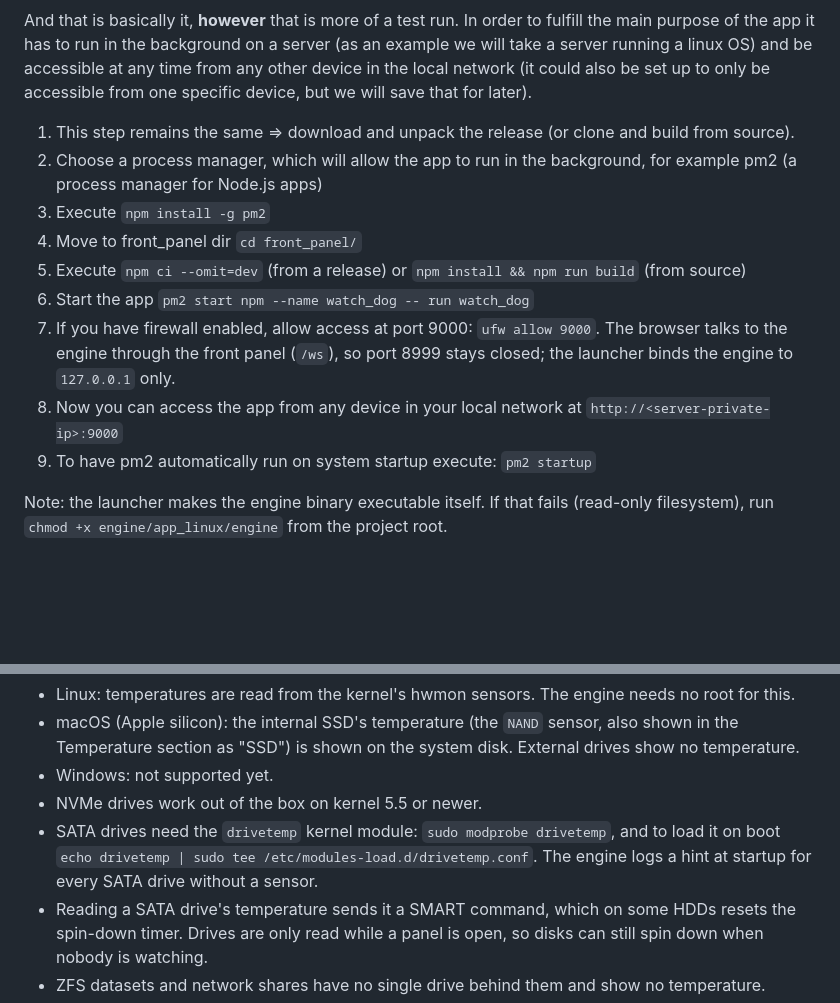
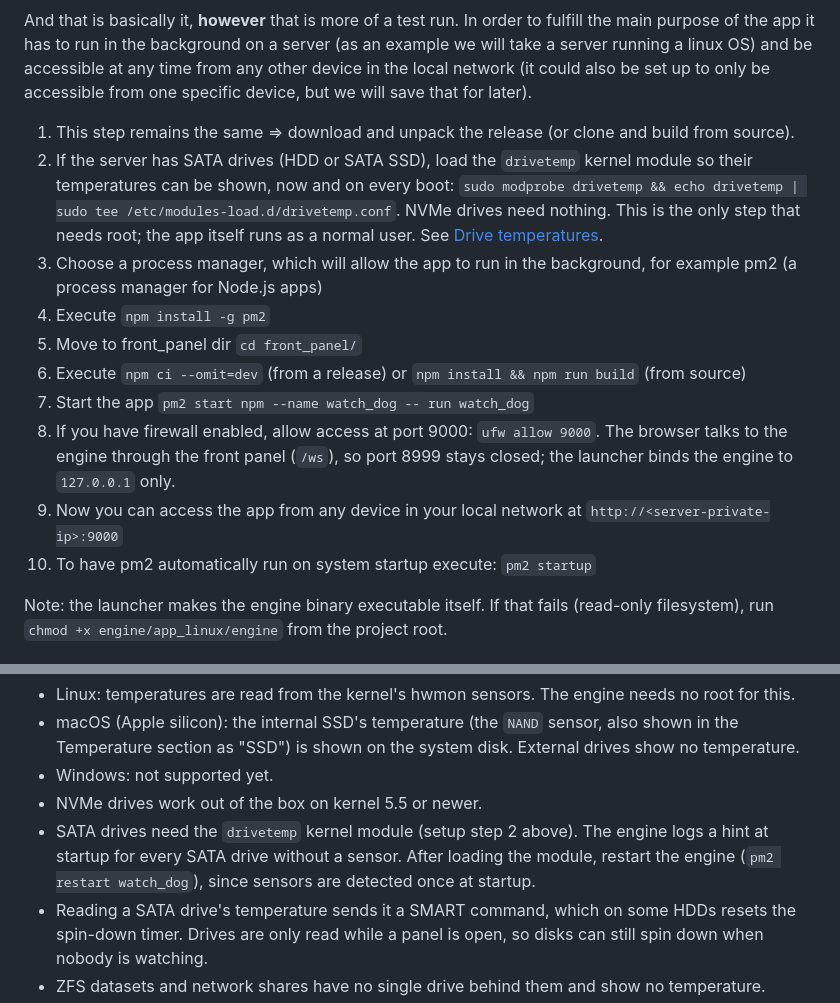
Before and after one commit to Z-Oleksandr/watch_dog, a Markdown page: README.md, 2 parts joined by grey strips. Drawn GitHub-style; blank space fills up the shorter version.

Commit message:
docs: add drivetemp to the Linux server setup steps

```diff
--- a/README.md
+++ b/README.md
@@ -31,14 +31,15 @@ The main idea is to be able to see the state of the server's system using any de
 And that is basically it, **however** that is more of a test run. In order to fulfill the main purpose of the app it has to run in the background on a server (as an example we will take a server running a linux OS) and be accessible at any time from any other device in the local network (it could also be set up to only be accessible from one specific device, but we will save that for later).
 
 1. This step remains the same => download and unpack the release (or clone and build from source).
-2. Choose a process manager, which will allow the app to run in the background, for example pm2 (a process manager for Node.js apps)
-3. Execute `npm install -g pm2`
-4. Move to front_panel dir `cd front_panel/`
-5. Execute `npm ci --omit=dev` (from a release) or `npm install && npm run build` (from source)
-6. Start the app `pm2 start npm --name watch_dog -- run watch_dog`
-7. If you have firewall enabled, allow access at port 9000: `ufw allow 9000`. The browser talks to the engine through the front panel (`/ws`), so port 8999 stays closed; the launcher binds the engine to `127.0.0.1` only.
-8. Now you can access the app from any device in your local network at `http://<server-private-ip>:9000`
-9. To have pm2 automatically run on system startup execute: `pm2 startup`
+2. If the server has SATA drives (HDD or SATA SSD), load the `drivetemp` kernel module so their temperatures can be shown, now and on every boot: `sudo modprobe drivetemp && echo drivetemp | sudo tee /etc/modules-load.d/drivetemp.conf`. NVMe drives need nothing. This is the only step that needs root; the app itself runs as a normal user. See [Drive temperatures](#drive-temperatures).
+3. Choose a process manager, which will allow the app to run in the background, for example pm2 (a process manager for Node.js apps)
+4. Execute `npm install -g pm2`
+5. Move to front_panel dir `cd front_panel/`
+6. Execute `npm ci --omit=dev` (from a release) or `npm install && npm run build` (from source)
+7. Start the app `pm2 start npm --name watch_dog -- run watch_dog`
+8. If you have firewall enabled, allow access at port 9000: `ufw allow 9000`. The browser talks to the engine through the front panel (`/ws`), so port 8999 stays closed; the launcher binds the engine to `127.0.0.1` only.
+9. Now you can access the app from any device in your local network at `http://<server-private-ip>:9000`
+10. To have pm2 automatically run on system startup execute: `pm2 startup`
 
 Note: the launcher makes the engine binary executable itself. If that fails (read-only filesystem), run `chmod +x engine/app_linux/engine` from the project root.
 
@@ -84,7 +85,7 @@ A disk on LVM, LUKS or software RAID shows the hottest drive beneath it, against
 - macOS (Apple silicon): the internal SSD's temperature (the `NAND` sensor, also shown in the Temperature section as "SSD") is shown on the system disk. External drives show no temperature.
 - Windows: not supported yet.
 - NVMe drives work out of the box on kernel 5.5 or newer.
-- SATA drives need the `drivetemp` kernel module: `sudo modprobe drivetemp`, and to load it on boot `echo drivetemp | sudo tee /etc/modules-load.d/drivetemp.conf`. The engine logs a hint at startup for every SATA drive without a sensor.
+- SATA drives need the `drivetemp` kernel module (setup step 2 above). The engine logs a hint at startup for every SATA drive without a sensor. After loading the module, restart the engine (`pm2 restart watch_dog`), since sensors are detected once at startup.
 - Reading a SATA drive's temperature sends it a SMART command, which on some HDDs resets the spin-down timer. Drives are only read while a panel is open, so disks can still spin down when nobody is watching.
 - ZFS datasets and network shares have no single drive behind them and show no temperature.
 
```
